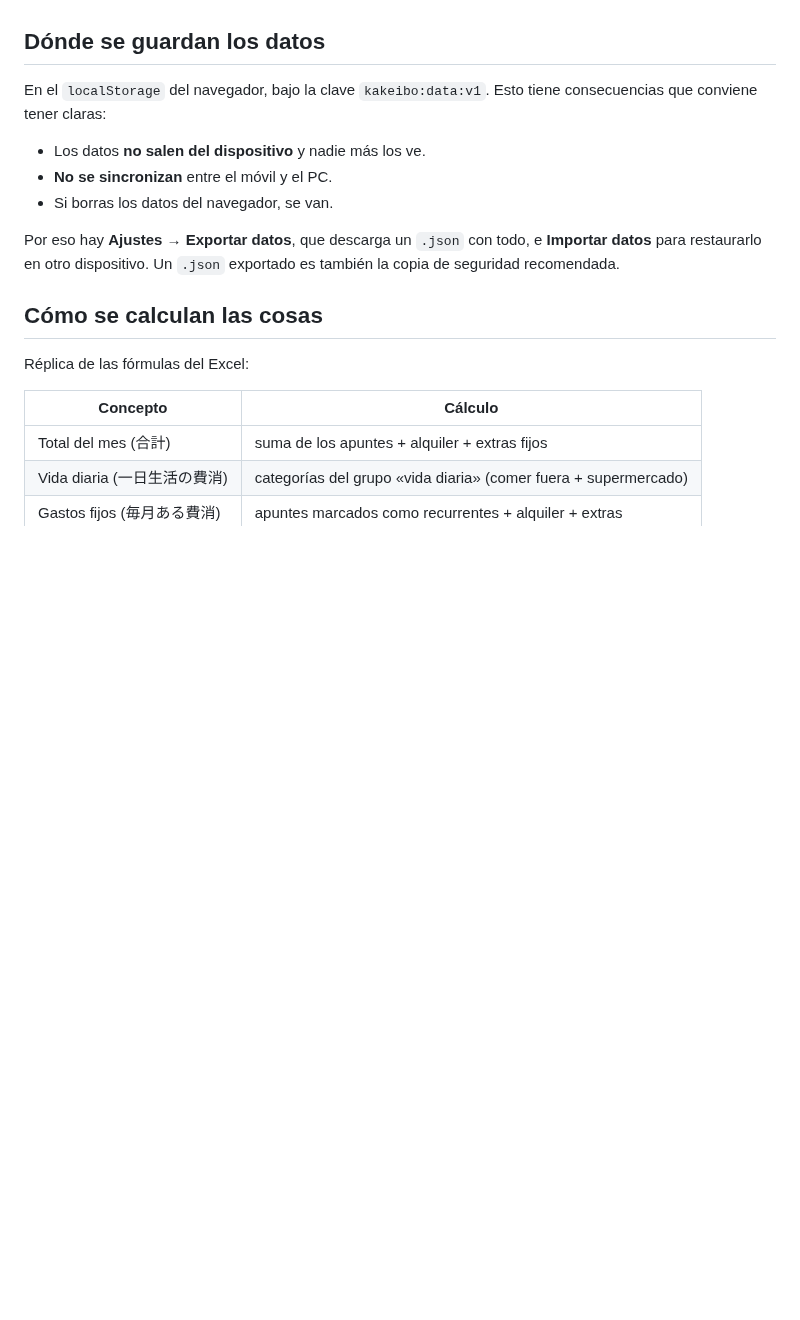
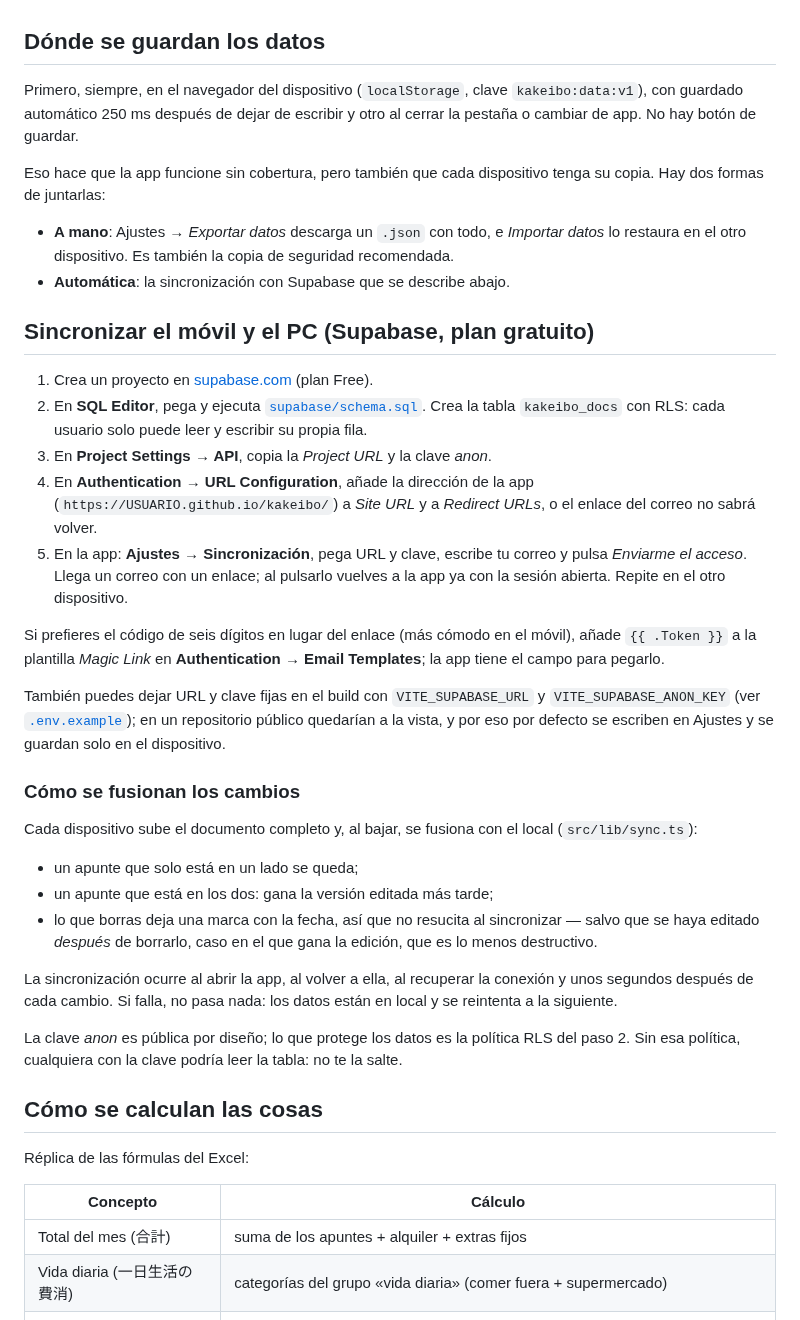
Before and after one commit to Adrian-CS/kakeibo, a Markdown page: README.md, the part around one of its changes. Drawn GitHub-style; blank space fills up the shorter version.

Commit message:
Tests de las funciones nuevas y documentacion
Co-Authored-By: Claude Opus 5 <noreply@anthropic.com>
Claude-Session: https://claude.ai/code/session_018cq5rACq4RUwfUrLTfkayp

```diff
--- a/README.md
+++ b/README.md
@@ -76,16 +81,59 @@ la raíz.
 
 ## Dónde se guardan los datos
 
-En el `localStorage` del navegador, bajo la clave `kakeibo:data:v1`. Esto tiene
-consecuencias que conviene tener claras:
+Primero, siempre, en el navegador del dispositivo (`localStorage`, clave
+`kakeibo:data:v1`), con guardado automático 250 ms después de dejar de escribir
+y otro al cerrar la pestaña o cambiar de app. No hay botón de guardar.
 
-- Los datos **no salen del dispositivo** y nadie más los ve.
-- **No se sincronizan** entre el móvil y el PC.
-- Si borras los datos del navegador, se van.
+Eso hace que la app funcione sin cobertura, pero también que cada dispositivo
+tenga su copia. Hay dos formas de juntarlas:
 
-Por eso hay **Ajustes → Exportar datos**, que descarga un `.json` con todo, e
-**Importar datos** para restaurarlo en otro dispositivo. Un `.json` exportado es
-también la copia de seguridad recomendada.
+- **A mano**: Ajustes → *Exportar datos* descarga un `.json` con todo, e
+  *Importar datos* lo restaura en el otro dispositivo. Es también la copia de
+  seguridad recomendada.
+- **Automática**: la sincronización con Supabase que se describe abajo.
+
+## Sincronizar el móvil y el PC (Supabase, plan gratuito)
+
+1. Crea un proyecto en [supabase.com](https://supabase.com) (plan Free).
+2. En **SQL Editor**, pega y ejecuta [`supabase/schema.sql`](supabase/schema.sql).
+   Crea la tabla `kakeibo_docs` con RLS: cada usuario solo puede leer y escribir
+   su propia fila.
+3. En **Project Settings → API**, copia la *Project URL* y la clave *anon*.
+4. En **Authentication → URL Configuration**, añade la dirección de la app
+   (`https://USUARIO.github.io/kakeibo/`) a *Site URL* y a *Redirect URLs*, o el
+   enlace del correo no sabrá volver.
+5. En la app: **Ajustes → Sincronización**, pega URL y clave, escribe tu correo
+   y pulsa *Enviarme el acceso*. Llega un correo con un enlace; al pulsarlo
+   vuelves a la app ya con la sesión abierta. Repite en el otro dispositivo.
+
+Si prefieres el código de seis dígitos en lugar del enlace (más cómodo en el
+móvil), añade `{{ .Token }}` a la plantilla *Magic Link* en
+**Authentication → Email Templates**; la app tiene el campo para pegarlo.
+
+También puedes dejar URL y clave fijas en el build con `VITE_SUPABASE_URL` y
+`VITE_SUPABASE_ANON_KEY` (ver [`.env.example`](.env.example)); en un repositorio
+público quedarían a la vista, y por eso por defecto se escriben en Ajustes y se
+guardan solo en el dispositivo.
+
+### Cómo se fusionan los cambios
+
+Cada dispositivo sube el documento completo y, al bajar, se fusiona con el
+local (`src/lib/sync.ts`):
+
+- un apunte que solo está en un lado se queda;
+- un apunte que está en los dos: gana la versión editada más tarde;
+- lo que borras deja una marca con la fecha, así que no resucita al
+  sincronizar — salvo que se haya editado *después* de borrarlo, caso en el que
+  gana la edición, que es lo menos destructivo.
+
+La sincronización ocurre al abrir la app, al volver a ella, al recuperar la
+conexión y unos segundos después de cada cambio. Si falla, no pasa nada: los
+datos están en local y se reintenta a la siguiente.
+
+La clave *anon* es pública por diseño; lo que protege los datos es la política
+RLS del paso 2. Sin esa política, cualquiera con la clave podría leer la tabla:
+no te la salte.
 
 ## Cómo se calculan las cosas
 
```
Also changed, not shown: other parts of README.md (+15 -2 lines), docs/estadisticas-oscuro.jpg, docs/estadisticas.jpg, docs/mes-movil.jpg, 1 other file.
